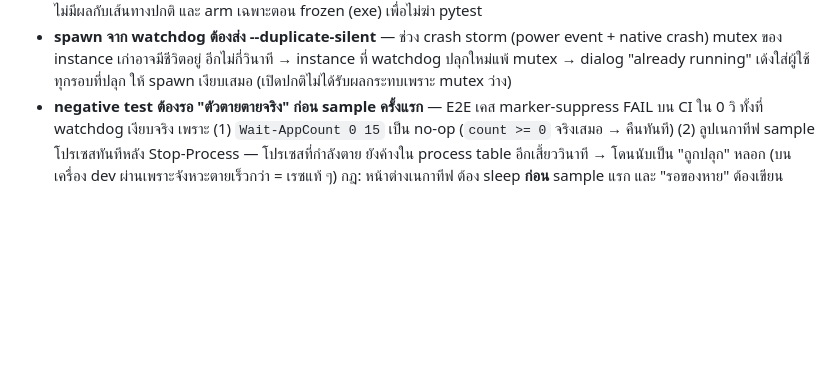
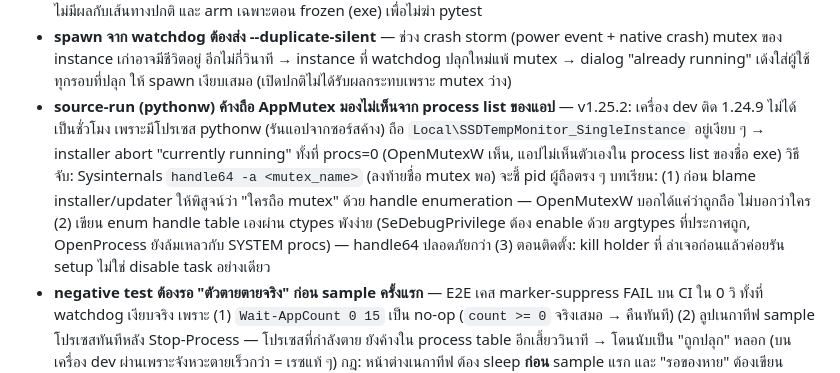
Before and after one commit to NarDecH/ssd-temp-monitor, a Markdown page: AGENT.md, the part around the change. Drawn GitHub-style; blank space fills up the shorter version.

Commit message:
Document the hidden AppMutex holder lesson (pythonw source-run) in AGENT.md

```diff
--- a/AGENT.md
+++ b/AGENT.md
@@ -363,6 +363,18 @@ iscc setup.iss         # สร้าง installer/ssd_temp_monitor_setup.exe (
   อีกไม่กี่วินาที → instance ที่ watchdog ปลุกใหม่แพ้ mutex → dialog
   "already running" เด้งใส่ผู้ใช้ทุกรอบที่ปลุก ให้ spawn เงียบเสมอ
   (เปิดปกติไม่ได้รับผลกระทบเพราะ mutex ว่าง)
+- **source-run (pythonw) ค้างถือ AppMutex มองไม่เห็นจาก process list ของแอป** —
+  v1.25.2: เครื่อง dev ติด 1.24.9 ไม่ได้เป็นชั่วโมง เพราะมีโปรเซส pythonw
+  (รันแอปจากซอร์สค้าง) ถือ `Local\SSDTempMonitor_SingleInstance` อยู่เงียบ ๆ
+  → installer abort "currently running" ทั้งที่ procs=0 (OpenMutexW เห็น,
+  แอปไม่เห็นตัวเองใน process list ของชื่อ exe) วิธีจับ: Sysinternals
+  `handle64 -a <mutex_name>` (ลงท้ายชื่อ mutex พอ) จะชี้ pid ผู้ถือตรง ๆ
+  บทเรียน: (1) ก่อน blame installer/updater ให้พิสูจน์ว่า "ใครถือ mutex"
+  ด้วย handle enumeration — OpenMutexW บอกได้แค่ว่าถูกถือ ไม่บอกว่าใคร
+  (2) เขียน enum handle table เองผ่าน ctypes พังง่าย (SeDebugPrivilege
+  ต้อง enable ด้วย argtypes ที่ประกาศถูก, OpenProcess ยังล้มเหลวกับ
+  SYSTEM procs) — handle64 ปลอดภัยกว่า (3) ตอนติดตั้ง: kill holder ที่
+  ล่าเจอก่อนแล้วค่อยรัน setup ไม่ใช่ disable task อย่างเดียว
 - **negative test ต้องรอ "ตัวตายตายจริง" ก่อน sample ครั้งแรก** — E2E เคส
   marker-suppress FAIL บน CI ใน 0 วิ ทั้งที่ watchdog เงียบจริง เพราะ (1)
   `Wait-AppCount 0 15` เป็น no-op (`count >= 0` จริงเสมอ → คืนทันที)
```
